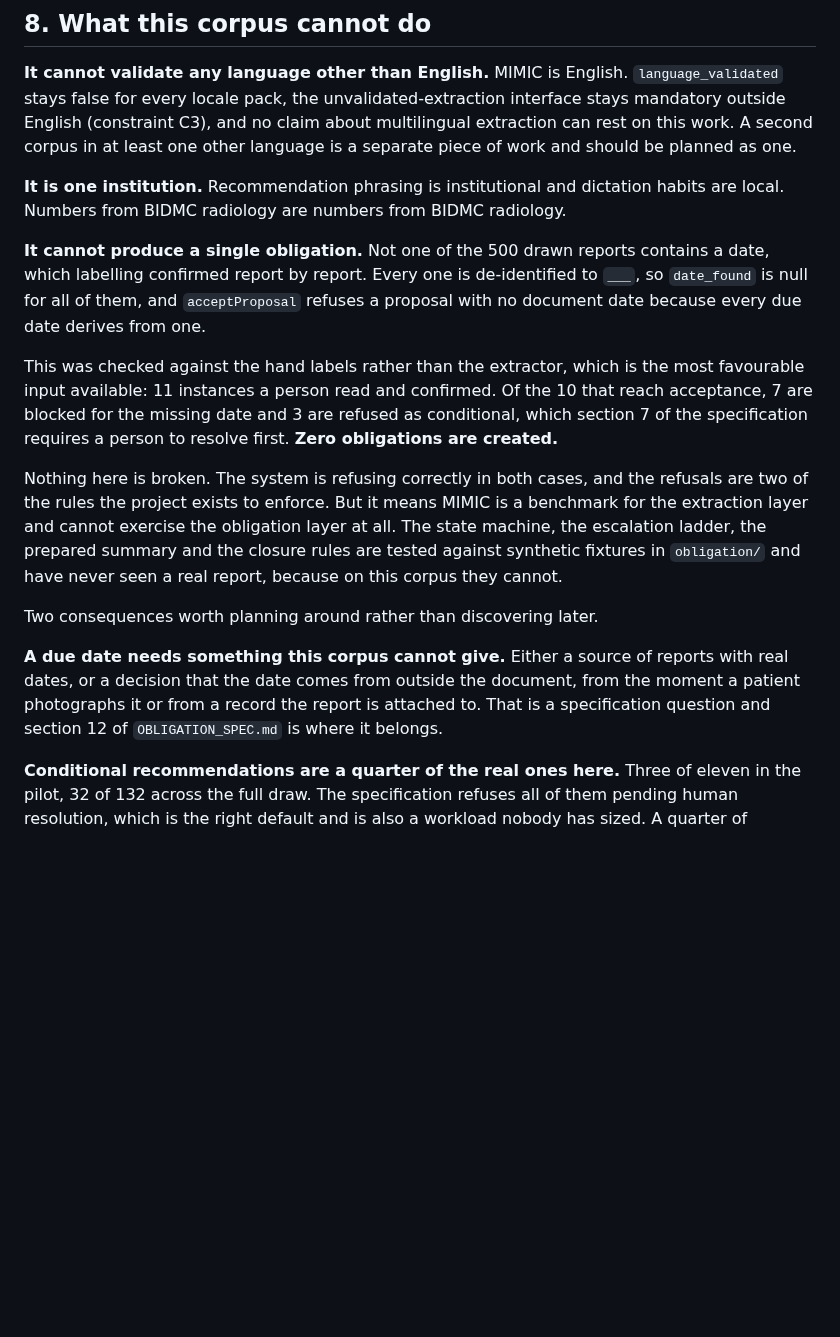
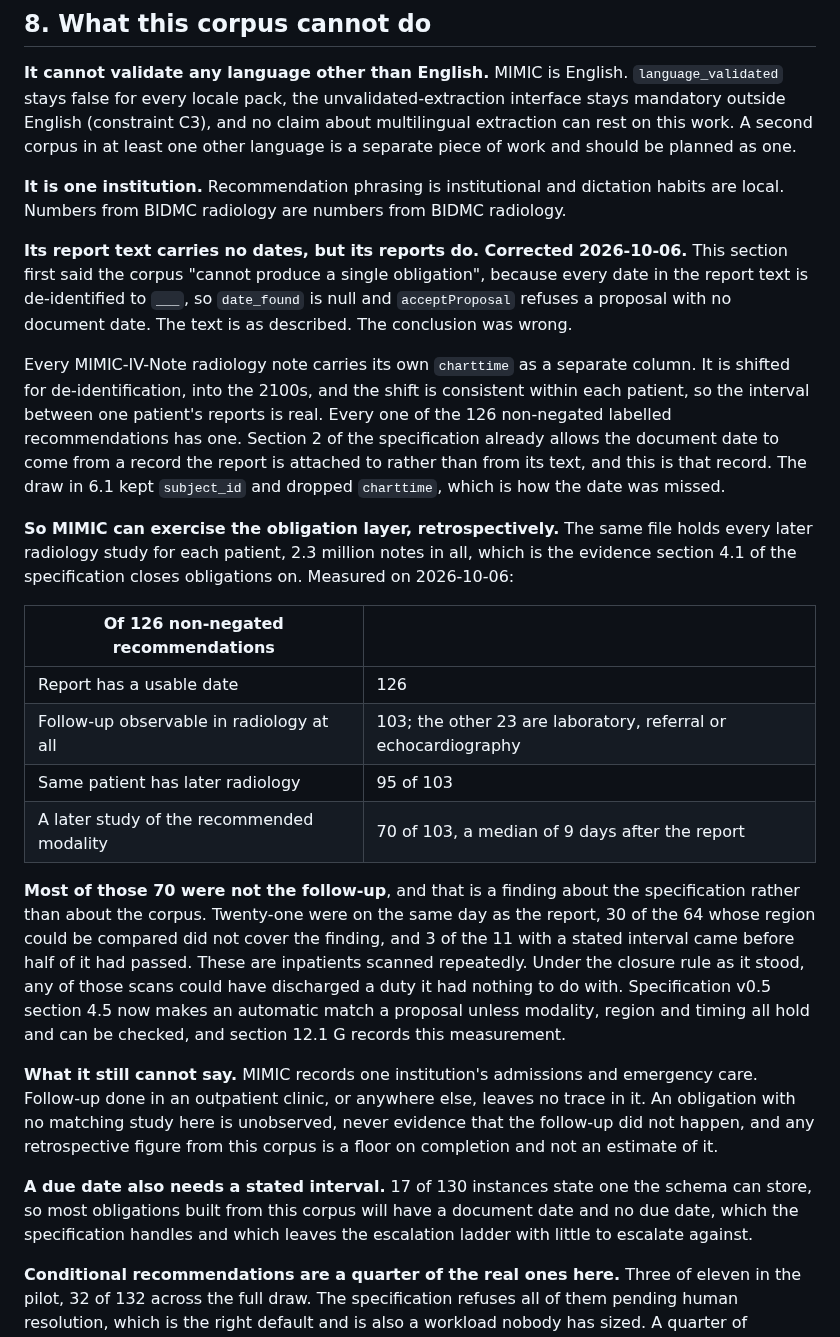
Before and after one commit to sufu786/amanah, a Markdown page: extraction/CORPUS.md, the part around the change. Drawn GitHub-style; blank space fills up the shorter version.

Commit message:
docs(corpus): MIMIC can exercise the obligation layer; correct section 8
Section 8 said no obligation could be built because every date in the
report text is de-identified. Each note's charttime is a separate column,
shifted consistently per patient, and all 126 non-negated labelled
recommendations have one. Records the follow-up measurement against
every later study for the same patient, what it cannot show about care
outside the institution, and a correction to two earlier RESULTS.md
sections.

```diff
--- a/extraction/CORPUS.md
+++ b/extraction/CORPUS.md
@@ -655,28 +655,45 @@ at least one other language is a separate piece of work and should be planned as
 **It is one institution.** Recommendation phrasing is institutional and dictation habits are local.
 Numbers from BIDMC radiology are numbers from BIDMC radiology.
 
-**It cannot produce a single obligation.** Not one of the 500 drawn reports contains a date, which
-labelling confirmed report by report. Every
-one is de-identified to `___`, so `date_found` is null for all of them, and `acceptProposal` refuses
-a proposal with no document date because every due date derives from one.
+**Its report text carries no dates, but its reports do. Corrected 2026-10-06.** This section first
+said the corpus "cannot produce a single obligation", because every date in the report text is
+de-identified to `___`, so `date_found` is null and `acceptProposal` refuses a proposal with no
+document date. The text is as described. The conclusion was wrong.
 
-This was checked against the hand labels rather than the extractor, which is the most favourable
-input available: 11 instances a person read and confirmed. Of the 10 that reach acceptance, 7 are
-blocked for the missing date and 3 are refused as conditional, which section 7 of the specification
-requires a person to resolve first. **Zero obligations are created.**
+Every MIMIC-IV-Note radiology note carries its own `charttime` as a separate column. It is shifted
+for de-identification, into the 2100s, and the shift is consistent within each patient, so the
+interval between one patient's reports is real. Every one of the 126 non-negated labelled
+recommendations has one. Section 2 of the specification already allows the document date to come
+from a record the report is attached to rather than from its text, and this is that record. The
+draw in 6.1 kept `subject_id` and dropped `charttime`, which is how the date was missed.
 
-Nothing here is broken. The system is refusing correctly in both cases, and the refusals are two of
-the rules the project exists to enforce. But it means MIMIC is a benchmark for the extraction layer
-and cannot exercise the obligation layer at all. The state machine, the escalation ladder, the
-prepared summary and the closure rules are tested against synthetic fixtures in `obligation/` and
-have never seen a real report, because on this corpus they cannot.
+**So MIMIC can exercise the obligation layer, retrospectively.** The same file holds every later
+radiology study for each patient, 2.3 million notes in all, which is the evidence section 4.1 of the
+specification closes obligations on. Measured on 2026-10-06:
 
-Two consequences worth planning around rather than discovering later.
+| Of 126 non-negated recommendations | |
+|---|---|
+| Report has a usable date | 126 |
+| Follow-up observable in radiology at all | 103; the other 23 are laboratory, referral or echocardiography |
+| Same patient has later radiology | 95 of 103 |
+| A later study of the recommended modality | 70 of 103, a median of 9 days after the report |
 
-**A due date needs something this corpus cannot give.** Either a source of reports with real dates,
-or a decision that the date comes from outside the document, from the moment a patient photographs
-it or from a record the report is attached to. That is a specification question and section 12 of
-`OBLIGATION_SPEC.md` is where it belongs.
+**Most of those 70 were not the follow-up**, and that is a finding about the specification rather
+than about the corpus. Twenty-one were on the same day as the report, 30 of the 64 whose region could
+be compared did not cover the finding, and 3 of the 11 with a stated interval came before half of it
+had passed. These are inpatients scanned repeatedly. Under the closure rule as it stood, any of
+those scans could have discharged a duty it had nothing to do with. Specification v0.5 section 4.5
+now makes an automatic match a proposal unless modality, region and timing all hold and can be
+checked, and section 12.1 G records this measurement.
+
+**What it still cannot say.** MIMIC records one institution's admissions and emergency care.
+Follow-up done in an outpatient clinic, or anywhere else, leaves no trace in it. An obligation with
+no matching study here is unobserved, never evidence that the follow-up did not happen, and any
+retrospective figure from this corpus is a floor on completion and not an estimate of it.
+
+**A due date also needs a stated interval.** 17 of 130 instances state one the schema can store, so
+most obligations built from this corpus will have a document date and no due date, which the
+specification handles and which leaves the escalation ladder with little to escalate against.
 
 **Conditional recommendations are a quarter of the real ones here.** Three of eleven in the pilot,
 32 of 132 across the full draw. The specification refuses all of them pending human resolution,
```
Also changed, not shown: extraction/RESULTS.md (+19 -0 lines).
